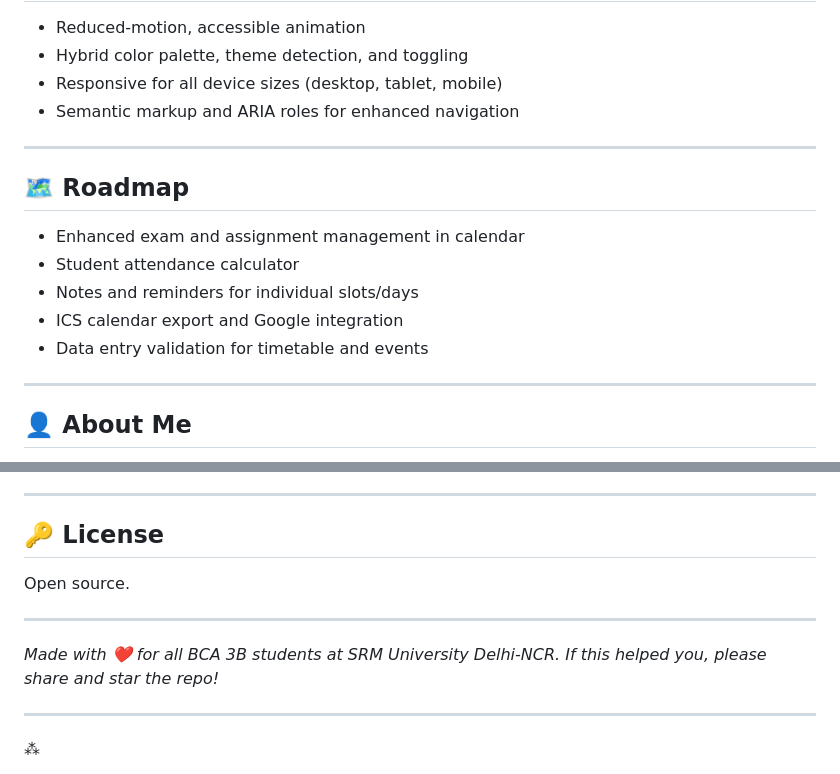
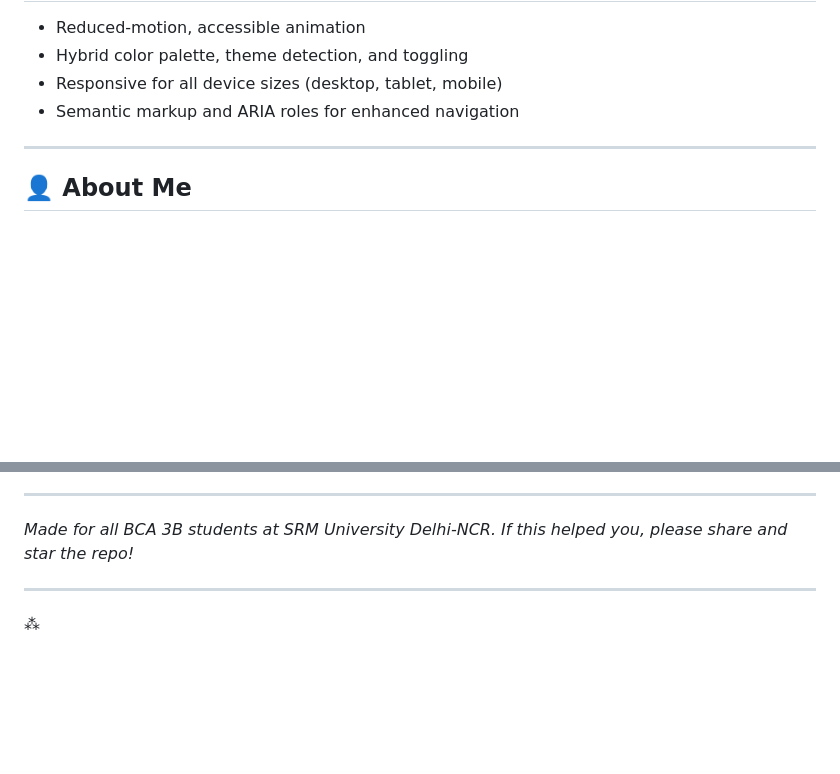
Before and after one commit to mahsanneyaz/3rd-sem-timetable, a Markdown page: README.md, 2 parts joined by grey strips. Drawn GitHub-style; blank space fills up the shorter version.

Commit message:
Update README
Removed roadmap and license sections from README.

```diff
--- a/README.md
+++ b/README.md
@@ -150,16 +150,6 @@
 
 ***
 
-## 🗺️ Roadmap
-
-- Enhanced exam and assignment management in calendar
-- Student attendance calculator
-- Notes and reminders for individual slots/days
-- ICS calendar export and Google integration
-- Data entry validation for timetable and events
-
-***
-
 ## 👤 About Me
 
 - Mohammad Ahsan Neyaz
@@ -186,13 +176,7 @@
 
 ***
 
-## 🔑 License
-
-Open source.
-
-***
-
-*Made with ❤️ for all BCA 3B students at SRM University Delhi-NCR.
+*Made for all BCA 3B students at SRM University Delhi-NCR.
 If this helped you, please share and star the repo!*
 
 ***
```
